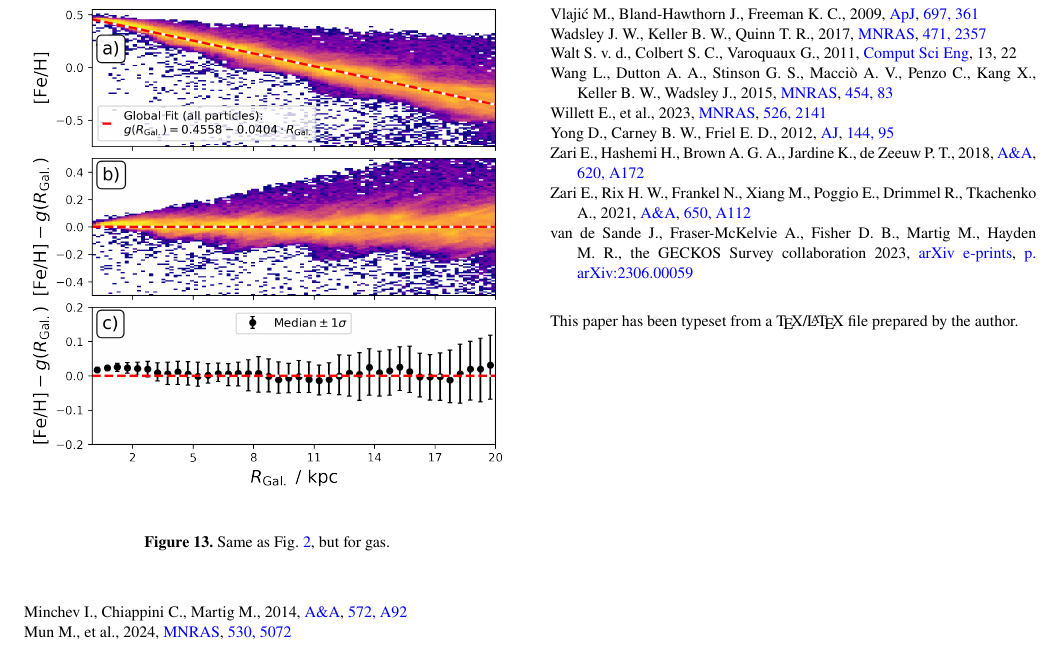
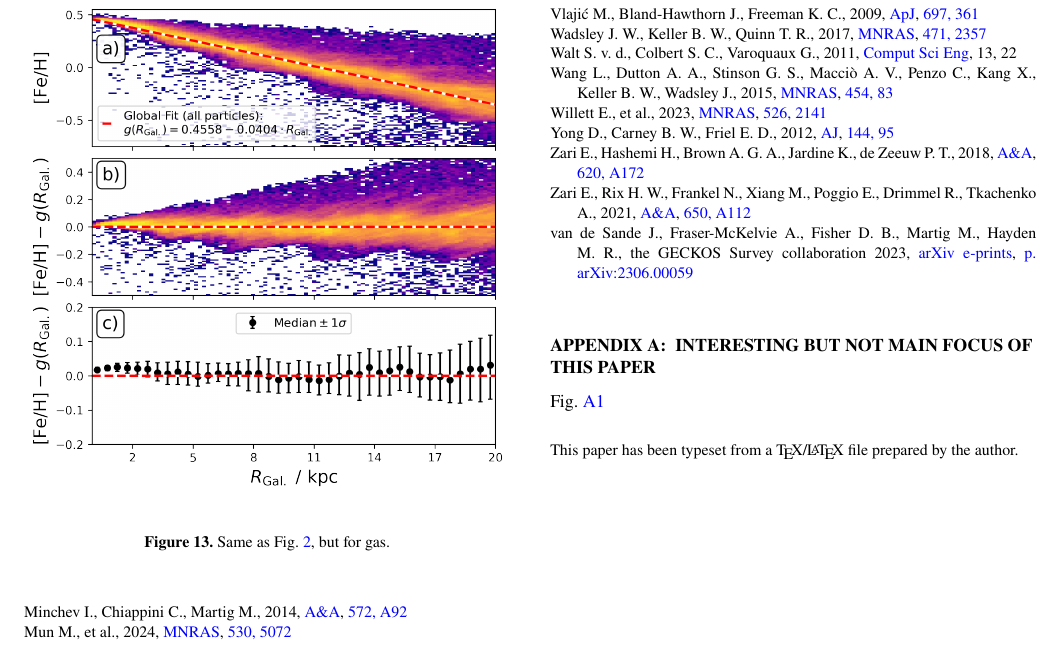
Before and after one commit to svenbuder/nihao_radial_metallicity_gradients, a LaTeX paper (nihao_radial_metallicity_gradients.tex): part of page 11 of 13 before the commit and part of page 11 of 14 after it, cut so that both start at the same text. Compiled offline with pdfLaTeX; a LaTeX package or settings file that is missing is left out.

Commit message:
Updates from Overleaf

```diff
--- a/nihao_radial_metallicity_gradients.tex
+++ b/nihao_radial_metallicity_gradients.tex
@@ -454,4 +454,8 @@ All code and data to reproduce the analysis and figures can be publically access
 %%%%%%%%%%%%%%%%% APPENDICES %%%%%%%%%%%%%%%%%%%%%
 
 % \newpage
-% \appendix
+\appendix
+
+\section{Interesting but not main focus of this paper}
+
+Fig.~\ref{fig:quadratic_fit_across_ages}
@@ -458,3 +467,5 @@ All code and data to reproduce the analysis and figures can be publically access
+    \label{fig:quadratic_fit_across_ages}
+\end{figure}
 
 
 %%%%%%%%%%%%%%%%%%%%%%%%%%%%%%%%%%%%%%%%%%%%%%%%%%
```
Also changed, not shown: nihao_radial_metallicity_gradients.tex (5 more changed lines).
